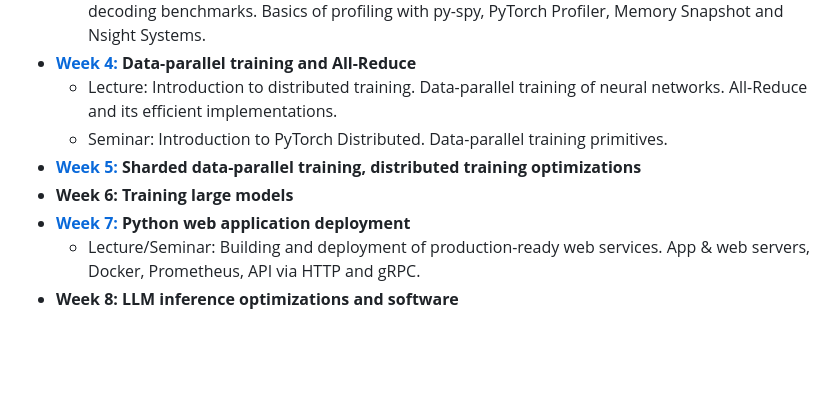
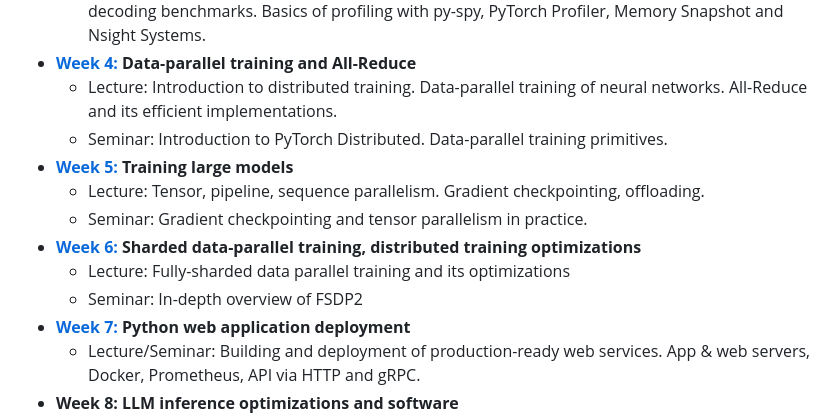
Before and after one commit to atomkevich/efficient-dl-systems, a Markdown page: README.md, the part around the change. Drawn GitHub-style; blank space fills up the shorter version.

```diff
--- a/README.md
+++ b/README.md
@@ -16,8 +16,12 @@ __This branch corresponds to the ongoing 2025 course. If you want to see full ma
 - [__Week 4:__](./week04_data_parallel) __Data-parallel training and All-Reduce__
   - Lecture: Introduction to distributed training. Data-parallel training of neural networks. All-Reduce and its efficient implementations.
   - Seminar: Introduction to PyTorch Distributed. Data-parallel training primitives.
-- [__Week 5:__](./week05_large_models) __Sharded data-parallel training, distributed training optimizations__
-- __Week 6:__ __Training large models__
+- [__Week 5:__](./week05_large_models) __Training large models__
+  - Lecture: Tensor, pipeline, sequence parallelism. Gradient checkpointing, offloading.
+  - Seminar: Gradient checkpointing and tensor parallelism in practice.
+- [__Week 6:__](./week06_fsdp) __Sharded data-parallel training, distributed training optimizations__
+  - Lecture: Fully-sharded data parallel training and its optimizations
+  - Seminar: In-depth overview of FSDP2
 - [__Week 7:__](./week07_application_deployment) __Python web application deployment__
   - Lecture/Seminar: Building and deployment of production-ready web services. App & web servers, Docker, Prometheus, API via HTTP and gRPC.
 - __Week 8:__ __LLM inference optimizations and software__
```
Also changed, not shown: week05_large_models/README.md (+1 -13 lines), week06_fsdp/README.md (added, +5 -0 lines).
